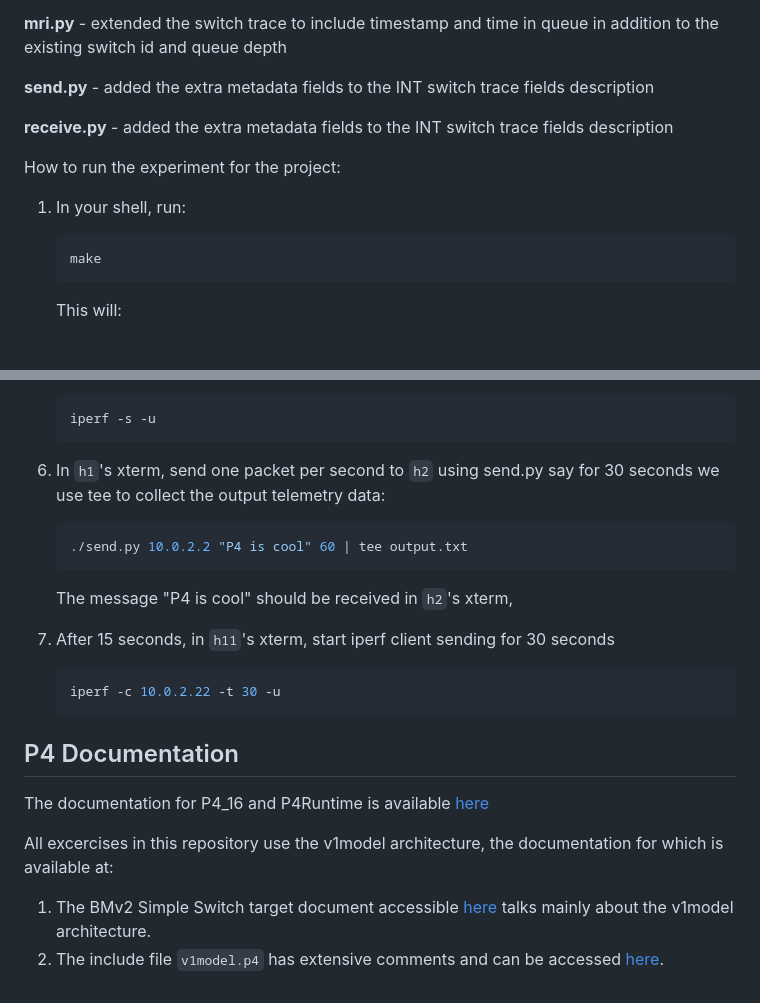
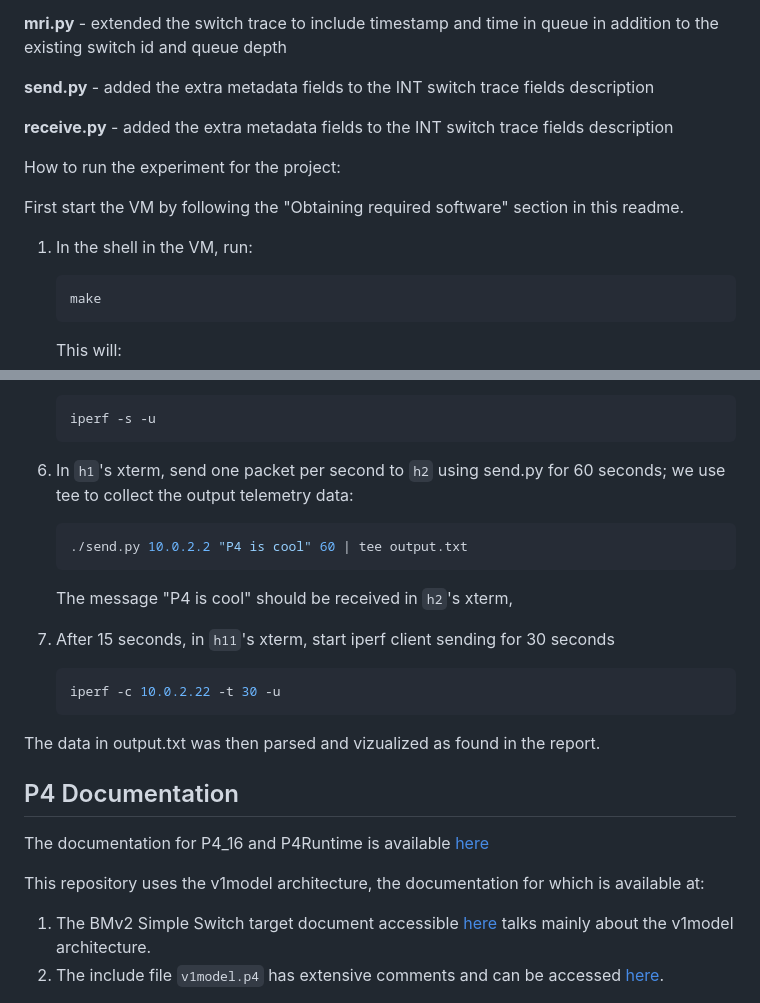
Before and after one commit to albert-hen/p4-int-mri, a Markdown page: README.md, 2 parts joined by grey strips. GitHub-like rendering; blank space fills up the shorter version.

````diff
--- a/README.md
+++ b/README.md
@@ -10,10 +10,11 @@ These modifications were made:
 
 **receive.py** - added the extra metadata fields to the INT switch trace fields description
 
-
 How to run the experiment for the project:
 
-1. In your shell, run:
+First start the VM by following the "Obtaining required software" section in this readme.
+
+1. In the shell in the VM, run:
    ```bash
    make
    ```
@@ -51,7 +52,7 @@ How to run the experiment for the project:
    ```
 
 5. In `h1`'s xterm, send one packet per second to `h2` using send.py
-   say for 30 seconds we use tee to collect the output telemetry data:
+   for 60 seconds; we use tee to collect the output telemetry data:
    ```bash
    ./send.py 10.0.2.2 "P4 is cool" 60 | tee output.txt
    ```
@@ -60,13 +61,13 @@ How to run the experiment for the project:
    ```bash
    iperf -c 10.0.2.22 -t 30 -u
    ```
-
+The data in output.txt was then parsed and vizualized as found in the report.
 
 ## P4 Documentation
 
 The documentation for P4_16 and P4Runtime is available [here](https://p4.org/specs/)
 
-All excercises in this repository use the v1model architecture, the documentation for which is available at:
+This repository uses the v1model architecture, the documentation for which is available at:
 1. The BMv2 Simple Switch target document accessible [here](https://github.com/p4lang/behavioral-model/blob/master/docs/simple_switch.md) talks mainly about the v1model architecture.
 2. The include file `v1model.p4` has extensive comments and can be accessed [here](https://github.com/p4lang/p4c/blob/master/p4include/v1model.p4).
 
````
